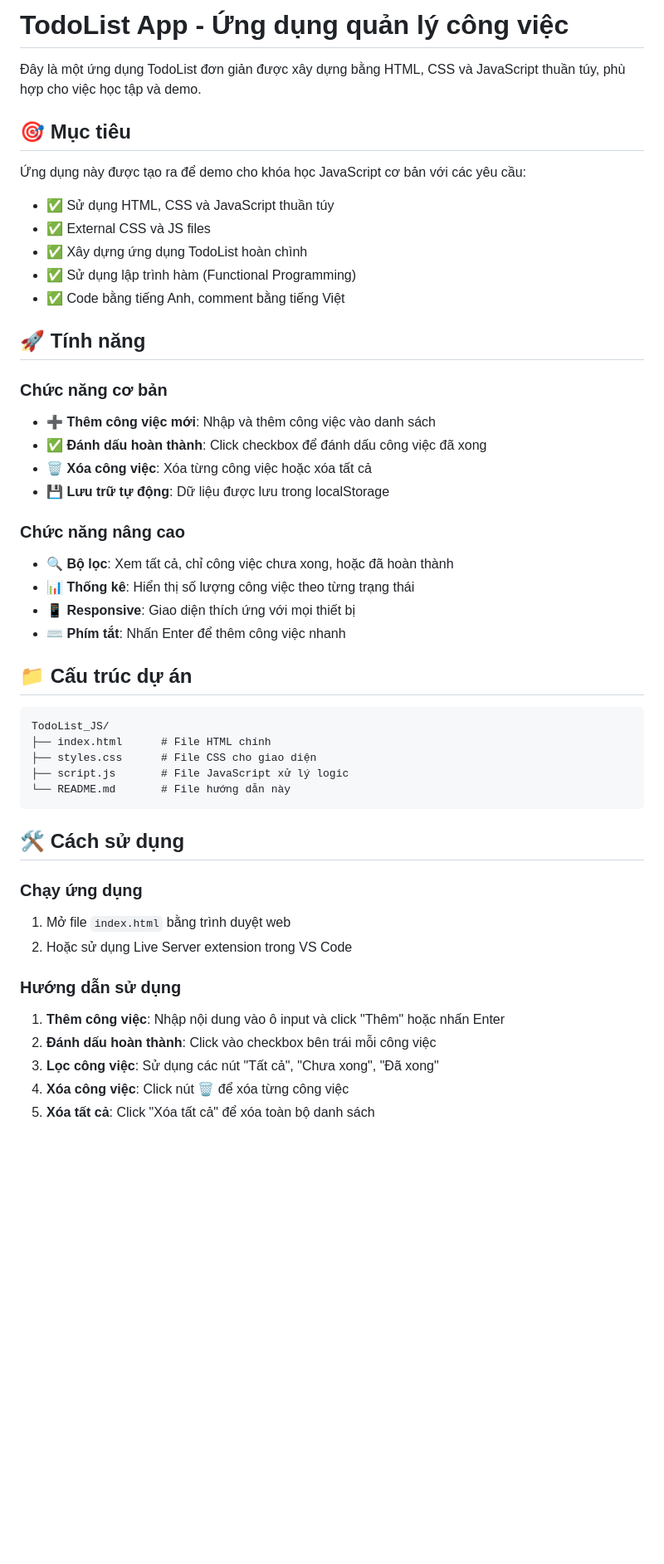
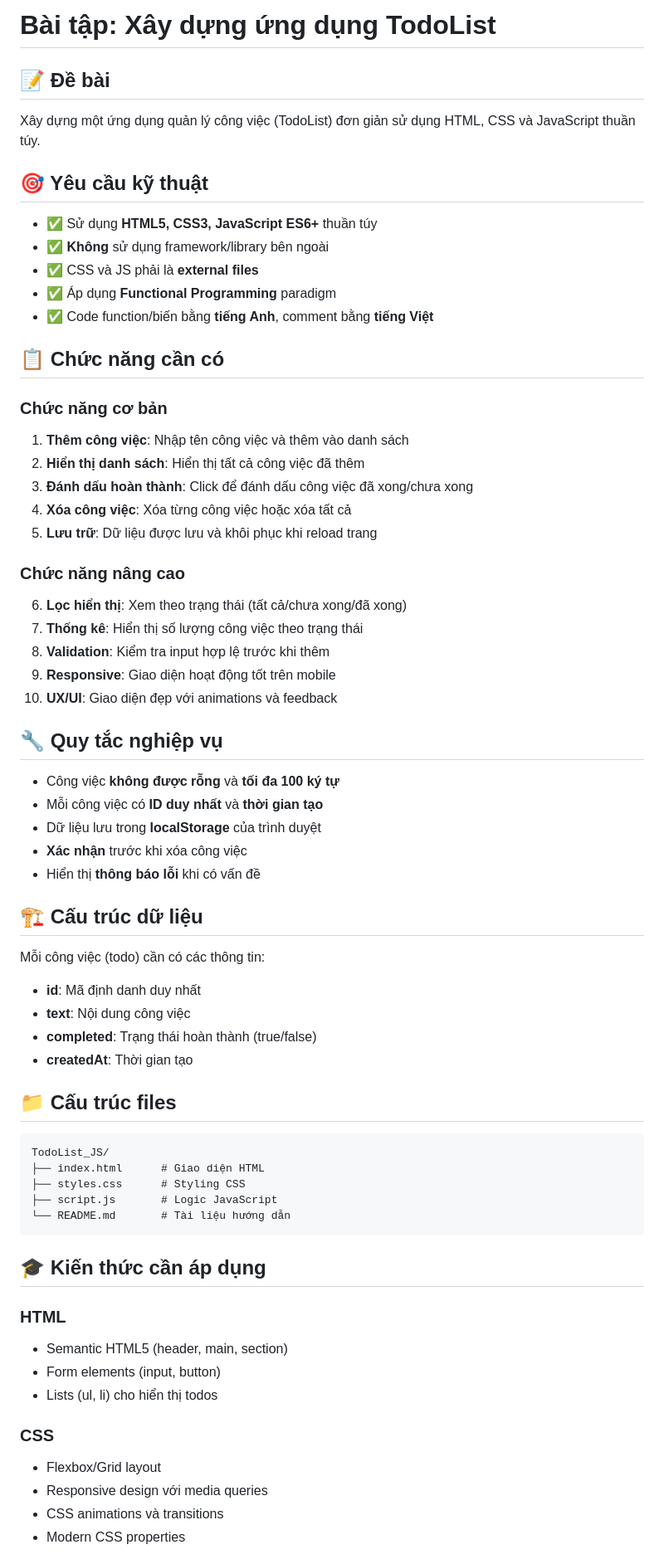
Before and after one commit to hoadm-net/TodoList_JS, a Markdown page: README.md, the part around the change printed below. Shown: that part at 83% size. GitHub-like rendering; blank space fills up the shorter version.

````diff
--- a/README.md
+++ b/README.md
@@ -1,51 +1,69 @@
-# TodoList App - Ứng dụng quản lý công việc
+# Bài tập: Xây dựng ứng dụng TodoList
 
-Đây là một ứng dụng TodoList đơn giản được xây dựng bằng HTML, CSS và JavaScript thuần túy, phù hợp cho việc học tập và demo.
+## 📝 Đề bài
 
-## 🎯 Mục tiêu
+Xây dựng một ứng dụng quản lý công việc (TodoList) đơn giản sử dụng HTML, CSS và JavaScript thuần túy.
 
-Ứng dụng này được tạo ra để demo cho khóa học JavaScript cơ bản với các yêu cầu:
+## 🎯 Yêu cầu kỹ thuật
 
-- ✅ Sử dụng HTML, CSS và JavaScript thuần túy
-- ✅ External CSS và JS files
-- ✅ Xây dựng ứng dụng TodoList hoàn chình
-- ✅ Sử dụng lập trình hàm (Functional Programming)
-- ✅ Code bằng tiếng Anh, comment bằng tiếng Việt
+- ✅ Sử dụng **HTML5, CSS3, JavaScript ES6+** thuần túy
+- ✅ **Không** sử dụng framework/library bên ngoài
+- ✅ CSS và JS phải là **external files**
+- ✅ Áp dụng **Functional Programming** paradigm
+- ✅ Code function/biến bằng **tiếng Anh**, comment bằng **tiếng Việt**
 
-## 🚀 Tính năng
+## 📋 Chức năng cần có
 
 ### Chức năng cơ bản
-- ➕ **Thêm công việc mới**: Nhập và thêm công việc vào danh sách
-- ✅ **Đánh dấu hoàn thành**: Click checkbox để đánh dấu công việc đã xong
-- 🗑️ **Xóa công việc**: Xóa từng công việc hoặc xóa tất cả
-- 💾 **Lưu trữ tự động**: Dữ liệu được lưu trong localStorage
+1. **Thêm công việc**: Nhập tên công việc và thêm vào danh sách
+2. **Hiển thị danh sách**: Hiển thị tất cả công việc đã thêm
+3. **Đánh dấu hoàn thành**: Click để đánh dấu công việc đã xong/chưa xong
+4. **Xóa công việc**: Xóa từng công việc hoặc xóa tất cả
+5. **Lưu trữ**: Dữ liệu được lưu và khôi phục khi reload trang
 
 ### Chức năng nâng cao
-- 🔍 **Bộ lọc**: Xem tất cả, chỉ công việc chưa xong, hoặc đã hoàn thành
-- 📊 **Thống kê**: Hiển thị số lượng công việc theo từng trạng thái
-- 📱 **Responsive**: Giao diện thích ứng với mọi thiết bị
-- ⌨️ **Phím tắt**: Nhấn Enter để thêm công việc nhanh
+6. **Lọc hiển thị**: Xem theo trạng thái (tất cả/chưa xong/đã xong)
+7. **Thống kê**: Hiển thị số lượng công việc theo trạng thái
+8. **Validation**: Kiểm tra input hợp lệ trước khi thêm
+9. **Responsive**: Giao diện hoạt động tốt trên mobile
+10. **UX/UI**: Giao diện đẹp với animations và feedback
 
-## 📁 Cấu trúc dự án
+## 🔧 Quy tắc nghiệp vụ
+
+- Công việc **không được rỗng** và **tối đa 100 ký tự**
+- Mỗi công việc có **ID duy nhất** và **thời gian tạo**
+- Dữ liệu lưu trong **localStorage** của trình duyệt
+- **Xác nhận** trước khi xóa công việc
+- Hiển thị **thông báo lỗi** khi có vấn đề
+
+## 🏗️ Cấu trúc dữ liệu
+
+Mỗi công việc (todo) cần có các thông tin:
+- **id**: Mã định danh duy nhất
+- **text**: Nội dung công việc
+- **completed**: Trạng thái hoàn thành (true/false)
+- **createdAt**: Thời gian tạo
+
+## 📁 Cấu trúc files
 
 ```
 TodoList_JS/
-├── index.html      # File HTML chính
-├── styles.css      # File CSS cho giao diện
-├── script.js       # File JavaScript xử lý logic
-└── README.md       # File hướng dẫn này
+├── index.html      # Giao diện HTML
+├── styles.css      # Styling CSS
+├── script.js       # Logic JavaScript
+└── README.md       # Tài liệu hướng dẫn
 ```
 
-## 🛠️ Cách sử dụng
+## 🎓 Kiến thức cần áp dụng
 
-### Chạy ứng dụng
-1. Mở file `index.html` bằng trình duyệt web
-2. Hoặc sử dụng Live Server extension trong VS Code
+### HTML
+- Semantic HTML5 (header, main, section)
+- Form elements (input, button)
+- Lists (ul, li) cho hiển thị todos
 
-### Hướng dẫn sử dụng
-1. **Thêm công việc**: Nhập nội dung vào ô input và click "Thêm" hoặc nhấn Enter
-2. **Đánh dấu hoàn thành**: Click vào checkbox bên trái mỗi công việc
-3. **Lọc công việc**: Sử dụng các nút "Tất cả", "Chưa xong", "Đã xong"
-4. **Xóa công việc**: Click nút 🗑️ để xóa từng công việc
-5. **Xóa tất cả**: Click "Xóa tất cả" để xóa toàn bộ danh sách
+### CSS
+- Flexbox/Grid layout
+- Responsive design với media queries
+- CSS animations và transitions
+- Modern CSS properties
 
````
Also changed, not shown: other parts of README.md (+22 -75 lines).
